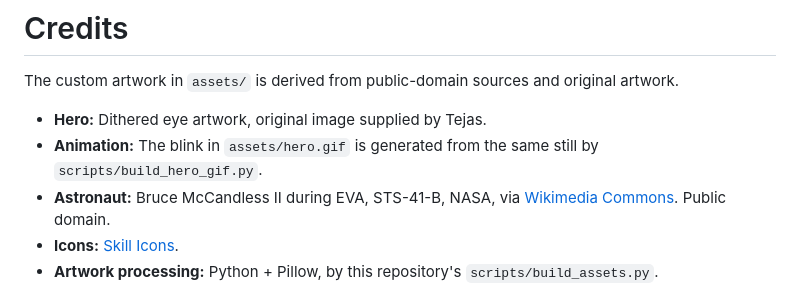
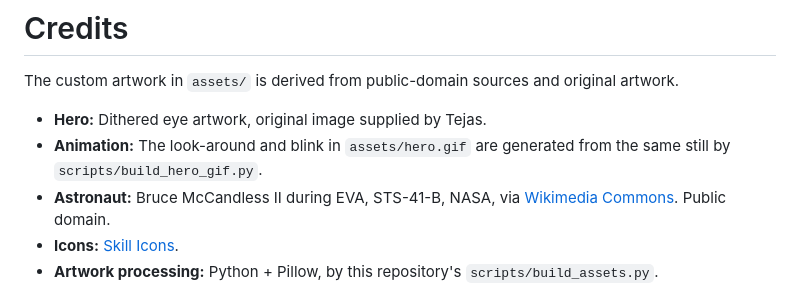
Before and after one commit to Tejas-v-krishna/Tejas-v-krishna, a Markdown page: CREDITS.md, the part around the change. GitHub-like rendering.

Commit message:
feat: animate hero eye with look-around and blink

```diff
--- a/CREDITS.md
+++ b/CREDITS.md
@@ -3,7 +3,7 @@
 The custom artwork in `assets/` is derived from public-domain sources and original artwork.
 
 - **Hero:** Dithered eye artwork, original image supplied by Tejas.
-- **Animation:** The blink in `assets/hero.gif` is generated from the same still by `scripts/build_hero_gif.py`.
+- **Animation:** The look-around and blink in `assets/hero.gif` are generated from the same still by `scripts/build_hero_gif.py`.
 - **Astronaut:** Bruce McCandless II during EVA, STS-41-B, NASA, via [Wikimedia Commons](https://commons.wikimedia.org/wiki/File:STS41B-35-1613_-_Bruce_McCandless_II_during_EVA_(Retouched)_(cropped).jpg). Public domain.
 - **Icons:** [Skill Icons](https://skillicons.dev).
 - **Artwork processing:** Python + Pillow, by this repository's `scripts/build_assets.py`.
```
Also changed, not shown: README.md (+1 -1 lines), SETUP.md (+1 -1 lines), assets/hero.gif, 1 other file.
